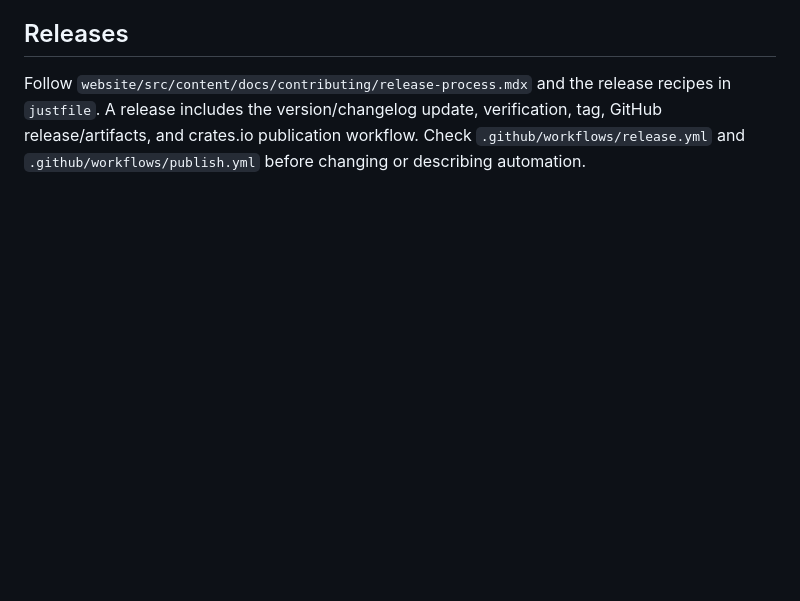
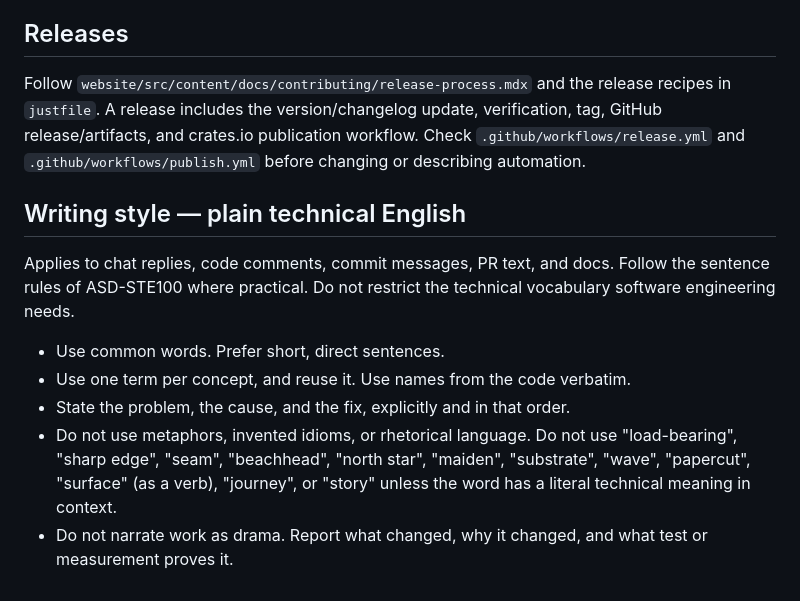
Before and after one commit to HelgeSverre/sql-splitter, a Markdown page: AGENTS.md, the part around the change. Drawn GitHub-style; blank space fills up the shorter version.

Commit message:
docs: plain technical English writing rule for agents

```diff
--- a/AGENTS.md
+++ b/AGENTS.md
@@ -244,3 +244,19 @@ release recipes in `justfile`. A release includes the version/changelog update,
 verification, tag, GitHub release/artifacts, and crates.io publication workflow.
 Check `.github/workflows/release.yml` and `.github/workflows/publish.yml` before
 changing or describing automation.
+
+## Writing style — plain technical English
+
+Applies to chat replies, code comments, commit messages, PR text, and docs.
+Follow the sentence rules of ASD-STE100 where practical. Do not restrict the
+technical vocabulary software engineering needs.
+
+- Use common words. Prefer short, direct sentences.
+- Use one term per concept, and reuse it. Use names from the code verbatim.
+- State the problem, the cause, and the fix, explicitly and in that order.
+- Do not use metaphors, invented idioms, or rhetorical language. Do not use
+  "load-bearing", "sharp edge", "seam", "beachhead", "north star", "maiden",
+  "substrate", "wave", "papercut", "surface" (as a verb), "journey", or
+  "story" unless the word has a literal technical meaning in context.
+- Do not narrate work as drama. Report what changed, why it changed, and what
+  test or measurement proves it.
```
